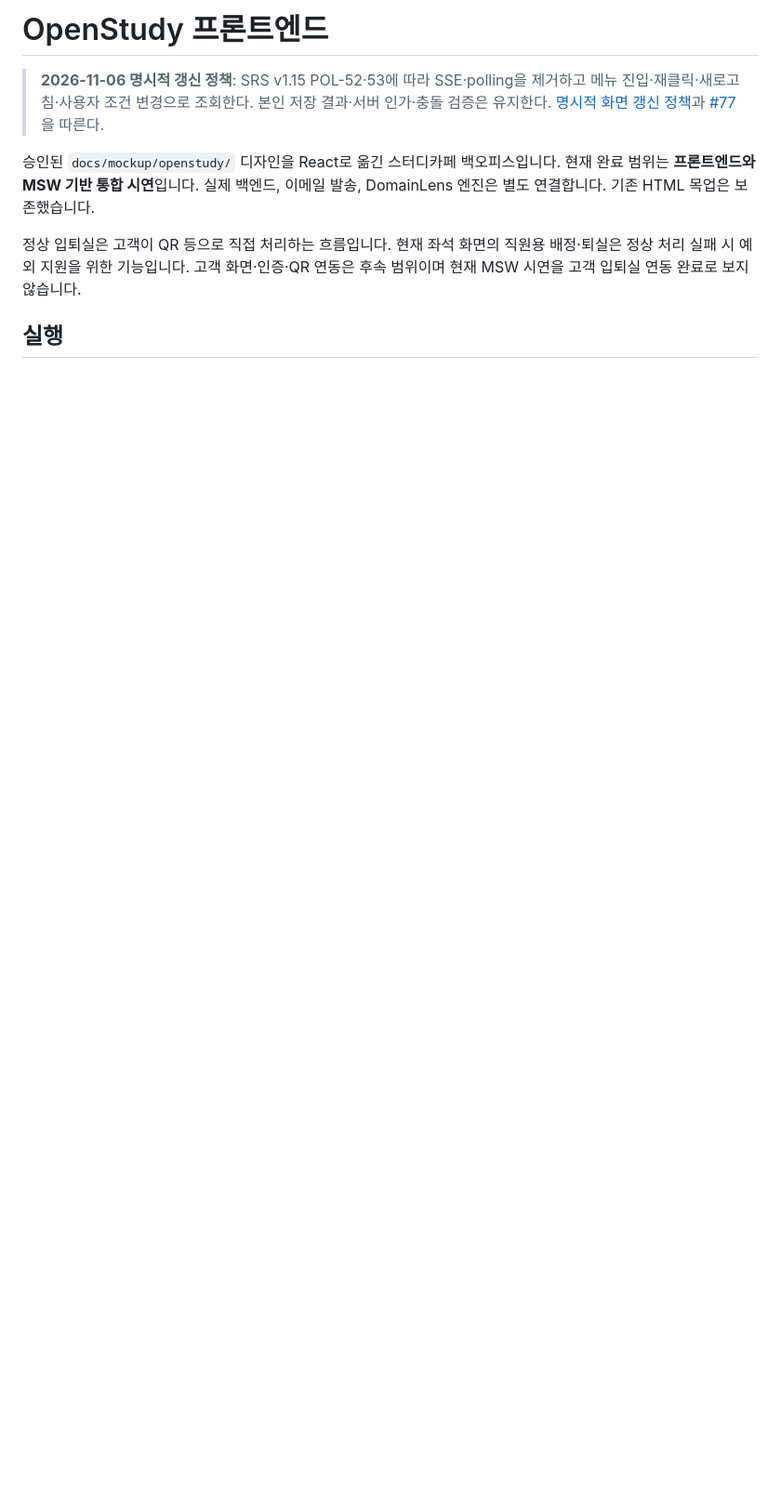
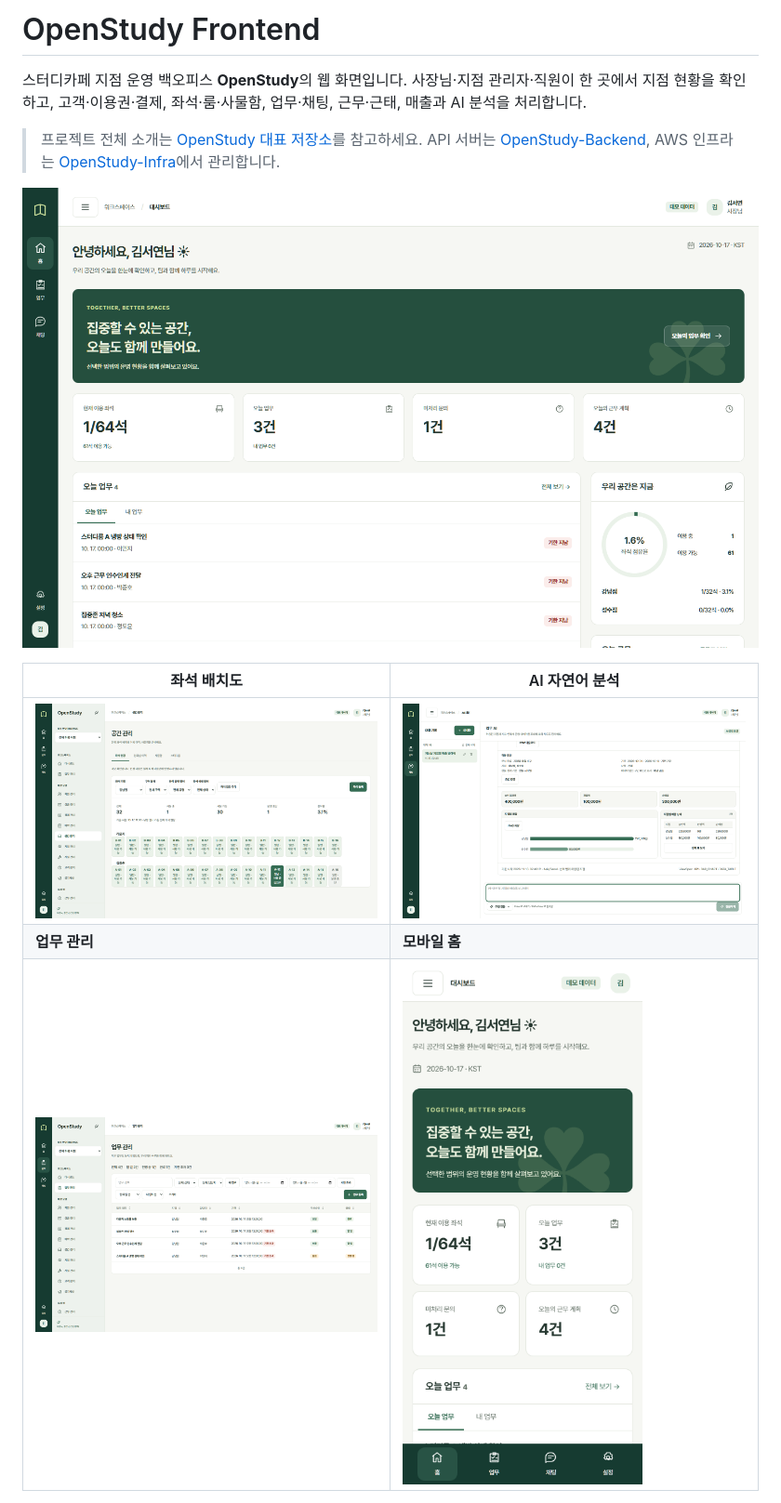
Before and after one commit to OpenStudyService/OpenStudy-Frontend, a Markdown page: README.md, the part around one of its changes. Shown at 93% size. Rendered like a GitHub page; pictures changed too: docs/images/readme/ai-answer.png (added), docs/images/readme/home.png (added), docs/images/readme/mobile-home.png (added); blank space fills up the shorter version.

Commit message:
docs: 프로젝트 마무리에 맞춰 README 재작성과 화면 캡처 추가
Co-Authored-By: Claude Opus 5.5 <noreply@anthropic.com>

```diff
--- a/README.md
+++ b/README.md
@@ -1,10 +1,16 @@
-# OpenStudy 프론트엔드
+# OpenStudy Frontend
 
-> **2026-11-06 명시적 갱신 정책**: SRS v1.15 POL-52·53에 따라 SSE·polling을 제거하고 메뉴 진입·재클릭·새로고침·사용자 조건 변경으로 조회한다. 본인 저장 결과·서버 인가·충돌 검증은 유지한다. [명시적 화면 갱신 정책](docs/design/data-refresh-policy.md)과 [#77](https://github.com/OpenStudyService/OpenStudy-Frontend/issues/77)을 따른다.
+스터디카페 지점 운영 백오피스 **OpenStudy**의 웹 화면입니다.
+사장님·지점 관리자·직원이 한 곳에서 지점 현황을 확인하고, 고객·이용권·결제, 좌석·룸·사물함, 업무·채팅, 근무·근태, 매출과 AI 분석을 처리합니다.
 
-승인된 `docs/mockup/openstudy/` 디자인을 React로 옮긴 스터디카페 백오피스입니다. 현재 완료 범위는 **프론트엔드와 MSW 기반 통합 시연**입니다. 실제 백엔드, 이메일 발송, DomainLens 엔진은 별도 연결합니다. 기존 HTML 목업은 보존했습니다.
+> 프로젝트 전체 소개는 [OpenStudy 대표 저장소](https://github.com/OpenStudyService/OpenStudy)를 참고하세요.
+> API 서버는 [OpenStudy-Backend](https://github.com/OpenStudyService/OpenStudy-Backend), AWS 인프라는 [OpenStudy-Infra](https://github.com/OpenStudyService/OpenStudy-Infra)에서 관리합니다.
 
-정상 입퇴실은 고객이 QR 등으로 직접 처리하는 흐름입니다. 현재 좌석 화면의 직원용 배정·퇴실은 정상 처리 실패 시 예외 지원을 위한 기능입니다. 고객 화면·인증·QR 연동은 후속 범위이며 현재 MSW 시연을 고객 입퇴실 연동 완료로 보지 않습니다.
+![운영 홈](docs/images/readme/home.png)
 
-## 실행
+| 좌석 배치도 | AI 자연어 분석 |
+|---|---|
+| ![좌석 배치도](docs/images/readme/seatmap.png) | ![AI 분석 결과](docs/images/readme/ai-answer.png) |
+| **업무 관리** | **모바일 홈** |
+| ![업무 관리](docs/images/readme/tasks.png) | <img src="docs/images/readme/mobile-home.png" alt="모바일 홈" width="260"> |
 
```
Also changed, not shown: other parts of README.md (+96 -64 lines), docs/development-log/2026-11-18-final-readme.md (added, +37 -0 lines).
